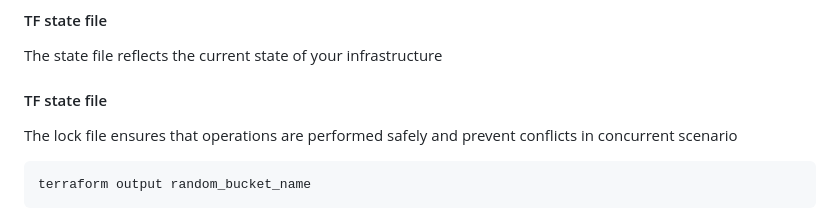
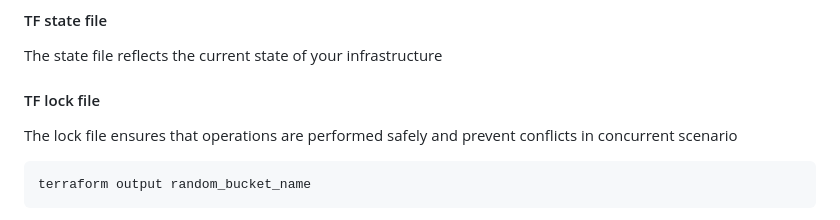
Before and after one commit to Yatheesh-Nagella/terraform-beginner-bootcamp-2023, a Markdown page: README.md, the part around the change. Rendered like a GitHub page.

```diff
--- a/README.md
+++ b/README.md
@@ -185,7 +185,7 @@ To approve automatically : `terraform apply --auto-approve`
 
 The state file reflects the current state of your infrastructure
 
-#### TF state file
+#### TF lock file
 
 The lock file ensures that operations are performed safely and prevent conflicts in concurrent scenario
 
```
